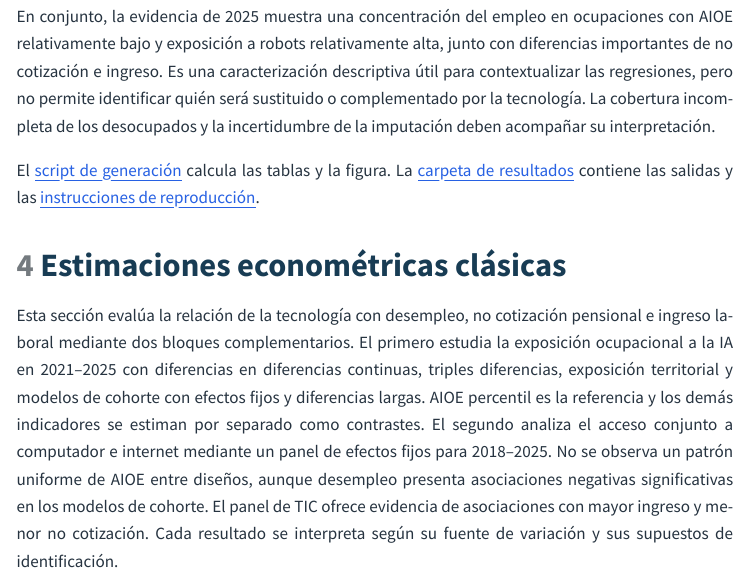
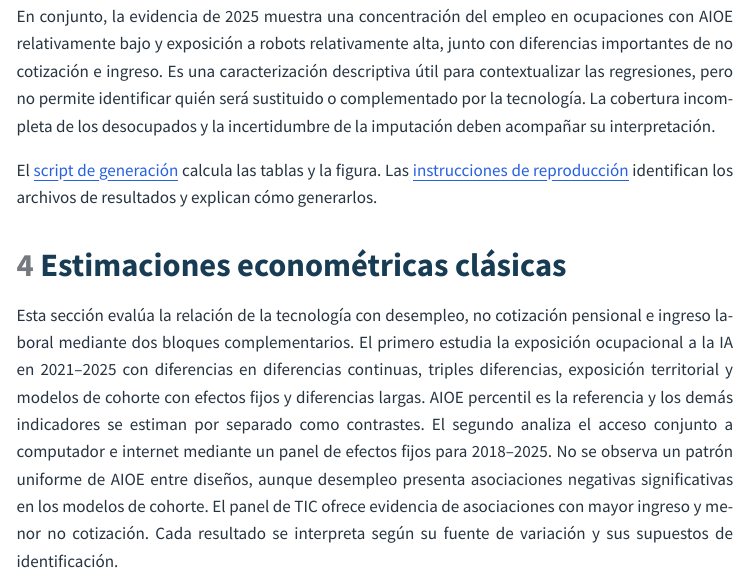
Before and after one commit to Donzhumber/AI, a Quarto document (Anexo_a/anexo_a.qmd): the page in a window 1100 px wide, from 14930 px down. The pictures show the output file Anexo_a/anexo_a.html that the author committed with the source, opened offline; menus at the side of the page are left out; long lines of code are wrapped.

Commit message:
Corregir el enlace del Anexo para GitHub Pages

```diff
--- a/Anexo_a/anexo_a.qmd
+++ b/Anexo_a/anexo_a.qmd
@@ -518,7 +518,7 @@ Como comprobación de escala, la clasificación de las 426 ocupaciones con ambos
 
 En conjunto, la evidencia de 2025 muestra una concentración del empleo en ocupaciones con AIOE relativamente bajo y exposición a robots relativamente alta, junto con diferencias importantes de no cotización e ingreso. Es una caracterización descriptiva útil para contextualizar las regresiones, pero no permite identificar quién será sustituido o complementado por la tecnología. La cobertura incompleta de los desocupados y la incertidumbre de la imputación deben acompañar su interpretación.
 
-El [script de generación](../data/regresiones/preparacion/hechos_2025/generar_hechos.py) calcula las tablas y la figura. La [carpeta de resultados](../data/regresiones/resultados/hechos_2025/) contiene las salidas y las [instrucciones de reproducción](../data/regresiones/resultados/hechos_2025/README.md).
+El [script de generación](../data/regresiones/preparacion/hechos_2025/generar_hechos.py) calcula las tablas y la figura. Las [instrucciones de reproducción](../data/regresiones/resultados/hechos_2025/README.md) identifican los archivos de resultados y explican cómo generarlos.
 
 # Estimaciones econométricas clásicas {#sec-modelos-clasicos}
 
```
Also changed, not shown: Anexo_a/anexo_a.html.
